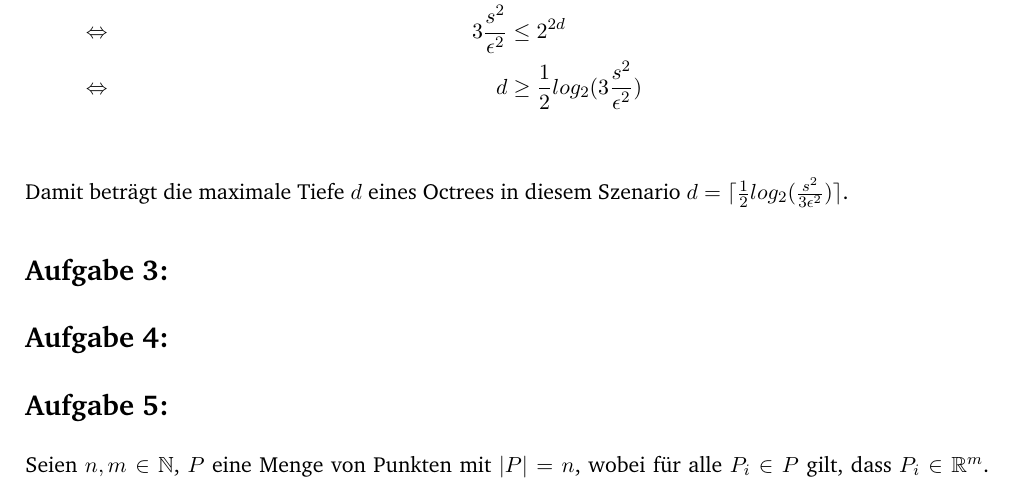
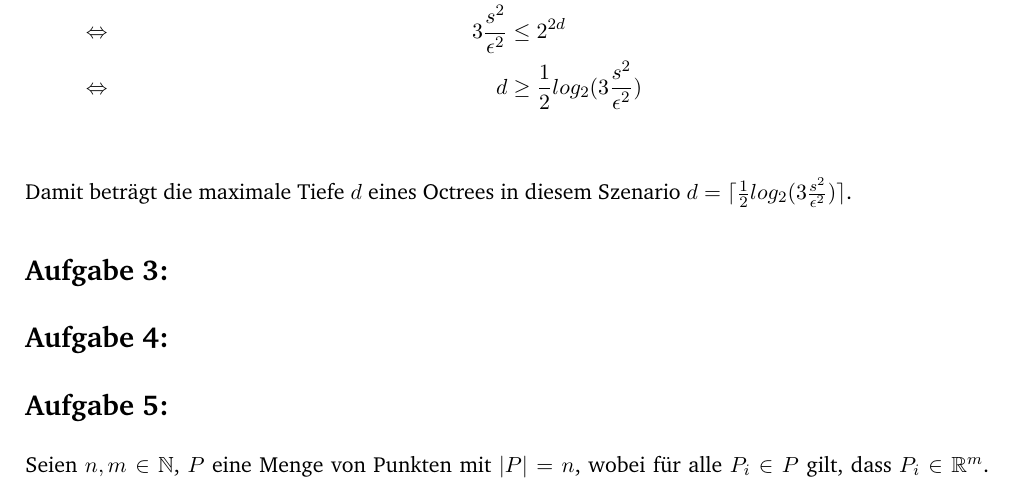
Before and after one commit to JacquesLucke/cg2, a LaTeX document (theory/ex1/main.tex, which reads theory/ex1/aufgabe2.tex): part of page 3 of 3, cut so that both start at the same text. Compiled offline with pdfLaTeX.

Commit message:
Corrected typo in answer for theory exercise 1.2

```diff
--- a/theory/ex1/aufgabe2.tex
+++ b/theory/ex1/aufgabe2.tex
@@ -6,4 +6,4 @@ Gegeben sind $n$ Punkte mit einem paarweisen Abstand von $\geq \epsilon$, die si
   &\Leftrightarrow & 3\frac{s^2}{\epsilon^2} & \leq 2^{2d}\\
   &\Leftrightarrow & d & \geq \frac{1}{2}log_2(3\frac{s^2}{\epsilon^2})\\
 \end{align*}
-Damit beträgt die maximale Tiefe $d$ eines Octrees in diesem Szenario $d = \lceil \frac{1}{2}log_2(\frac{s^2}{3\epsilon^2}) \rceil$.
+Damit beträgt die maximale Tiefe $d$ eines Octrees in diesem Szenario $d = \lceil \frac{1}{2}log_2(3\frac{s^2}{\epsilon^2}) \rceil$.
```
